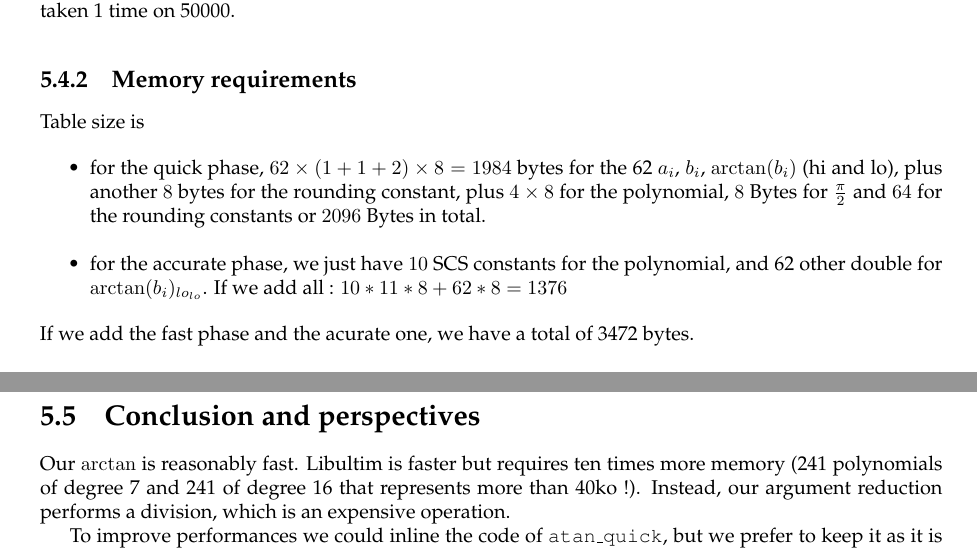
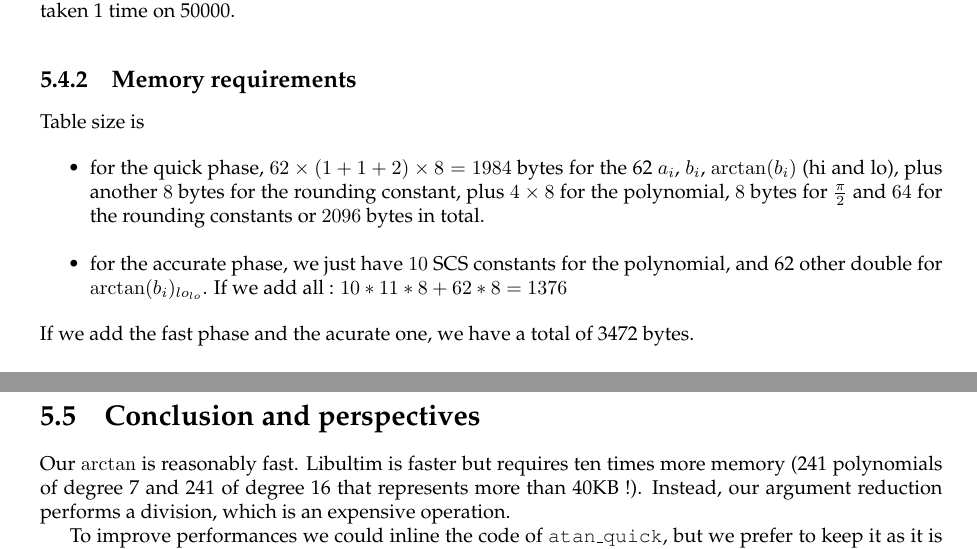
Before and after one commit to taschini/crlibm, a LaTeX thesis (docs/latex/crlibm.tex, which reads docs/latex/4_atan.tex): two parts of pages 69 and 70 of 82, joined at a grey line, cut so that both start at the same text. Compiled offline with pdfLaTeX; a LaTeX package or settings file that is missing is left out.

Commit message:
Various corrections

```diff
--- a/docs/latex/4_atan.tex
+++ b/docs/latex/4_atan.tex
@@ -596,8 +596,8 @@ Table size is
 \item for the \quick\ phase,
   $62\times (1+1+2) \times8=1984$ bytes for the 62 $a_i$, $b_i$,
   $\arctan(b_i)$ (hi and lo), plus another $8$ bytes for the rounding
-  constant, plus $4\times8$ for the polynomial, $8$ Bytes for
-  $\frac{\pi}{2}$ and $64$ for the rounding constants or $2096$ Bytes in
+  constant, plus $4\times8$ for the polynomial, $8$ bytes for
+  $\frac{\pi}{2}$ and $64$ for the rounding constants or $2096$ bytes in
   total.
 
 \item for the \accurate\ phase, we just have $10$ SCS constants for the
@@ -612,7 +612,7 @@ bytes.
 
 Our $\arctan$ is reasonably fast.  Libultim is faster but requires ten
 times more memory (241 polynomials of degree 7 and 241 of degree 16
-that represents more than 40ko !). Instead, our argument reduction
+that represents more than 40KB !). Instead, our argument reduction
 performs a division, which is an expensive operation.
 
 To improve performances we could inline the code of \texttt{atan\_quick},
```
Also changed, not shown: docs/latex/4_atan.tex (2 more changed lines).
